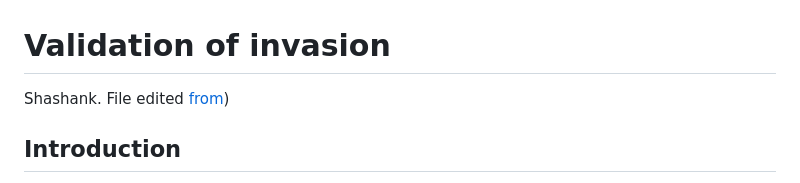
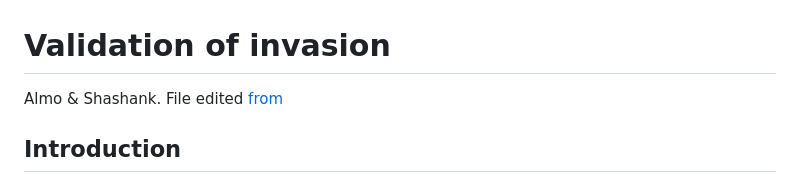
Before and after one commit to shashankpritam/Insertion-Bias, a Markdown page: 070223Vaildation_Invasion.md, the part around the change. Rendered like a GitHub page.

```diff
--- a/070223Vaildation_Invasion.md
+++ b/070223Vaildation_Invasion.md
@@ -1,6 +1,6 @@
 Validation of invasion
 ================
-Shashank. File edited [from](https://github.com/Almo96/Paramutations_TEs/blob/main/Validation/2022_08_01_Validation_1_invasion.md))
+Almo & Shashank. File edited [from](https://github.com/Almo96/Paramutations_TEs/blob/main/Validation/2022_08_01_Validation_1_invasion.md)
 
 ## Introduction
 
```
